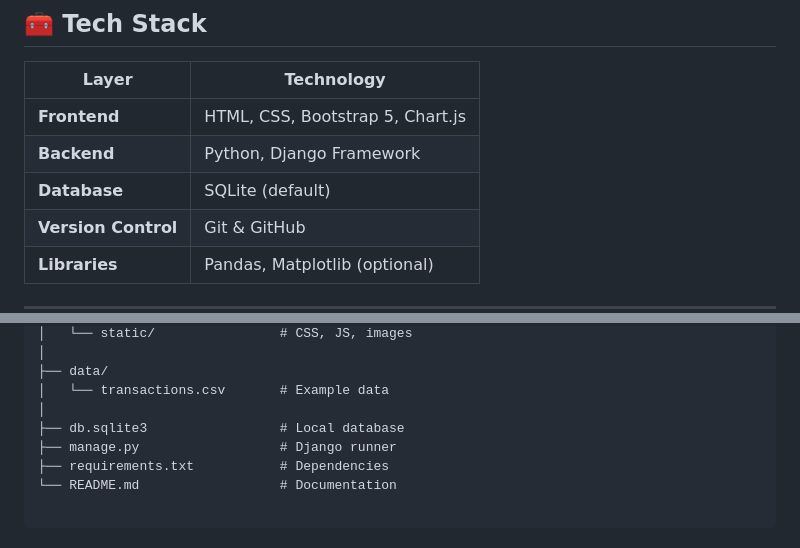
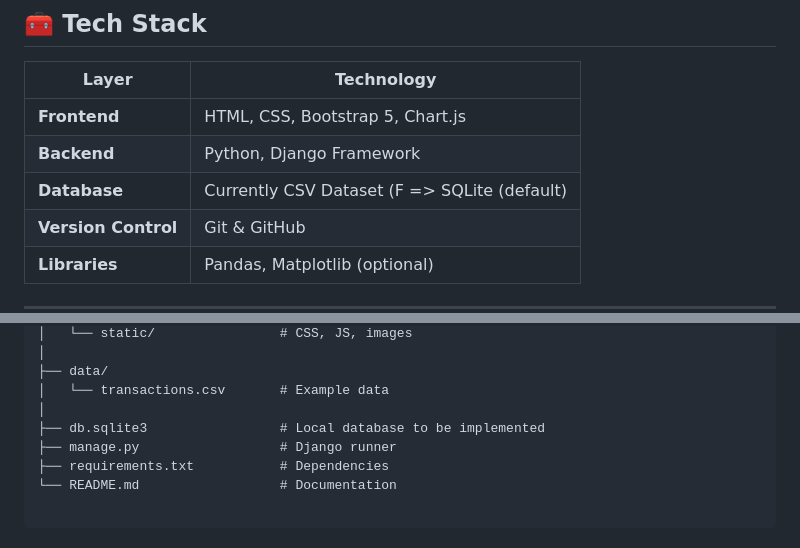
Before and after one commit to prashanth9894/Finance-manager-and-Investment-analyzer, a Markdown page: README.md, 2 parts joined by grey strips. GitHub-like rendering.

Commit message:
Updated The Database info

```diff
--- a/README.md
+++ b/README.md
@@ -47,7 +47,7 @@ This project combines the features of a **Money Manager app** with an **Investme
 |-------|-------------|
 | **Frontend** | HTML, CSS, Bootstrap 5, Chart.js |
 | **Backend** | Python, Django Framework |
-| **Database** | SQLite (default) |
+| **Database** | Currently CSV Dataset (F => SQLite (default) |
 | **Version Control** | Git & GitHub |
 | **Libraries** | Pandas, Matplotlib (optional) |
 
@@ -69,7 +69,7 @@ FinanceManager/
 ├── data/
 │   └── transactions.csv       # Example data
 │
-├── db.sqlite3                 # Local database
+├── db.sqlite3                 # Local database to be implemented
 ├── manage.py                  # Django runner
 ├── requirements.txt           # Dependencies
 └── README.md                  # Documentation
```
